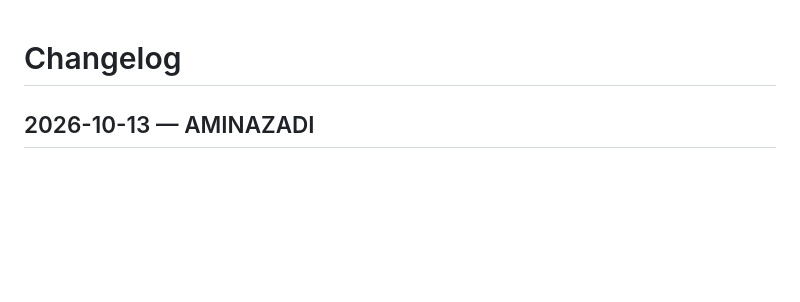
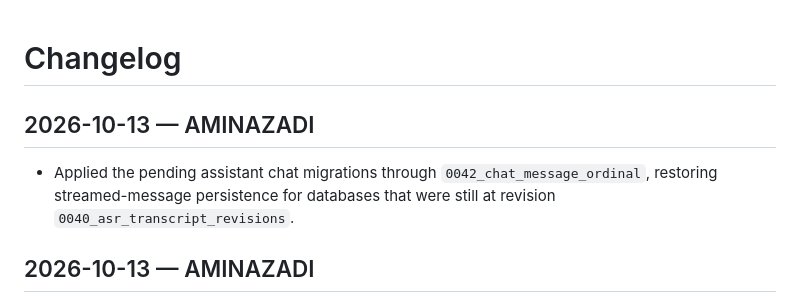
Before and after one commit to aminazadi/sedasanj, a Markdown page: sedasanj/CHANGELOG.md, the part around the change. Drawn GitHub-style; blank space fills up the shorter version.

Commit message:
docs(changelog): record assistant migration recovery

```diff
--- a/sedasanj/CHANGELOG.md
+++ b/sedasanj/CHANGELOG.md
@@ -1,4 +1,8 @@
 # Changelog
+
+## 2026-10-13 — AMINAZADI
+
+- Applied the pending assistant chat migrations through `0042_chat_message_ordinal`, restoring streamed-message persistence for databases that were still at revision `0040_asr_transcript_revisions`.
 
 ## 2026-10-13 — AMINAZADI
 
```
